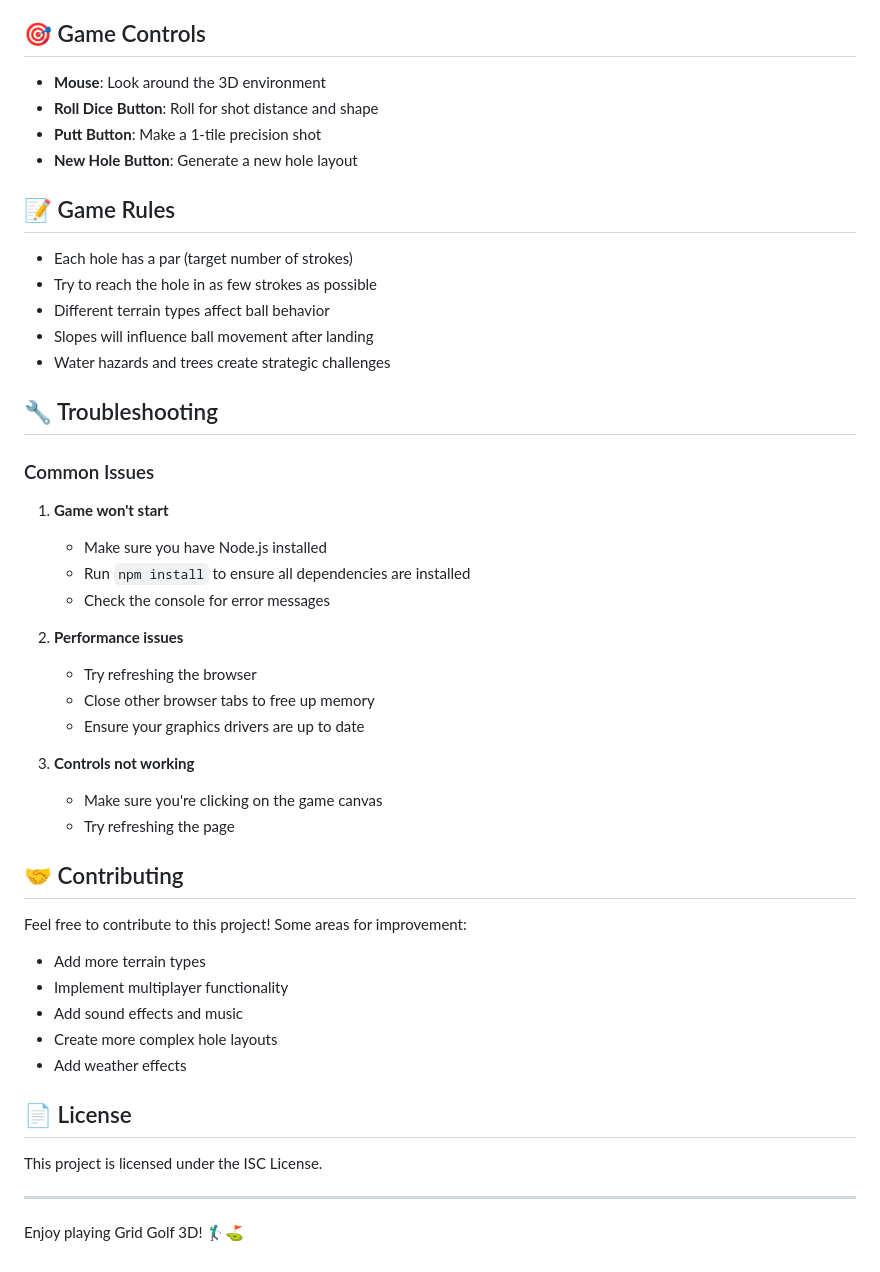
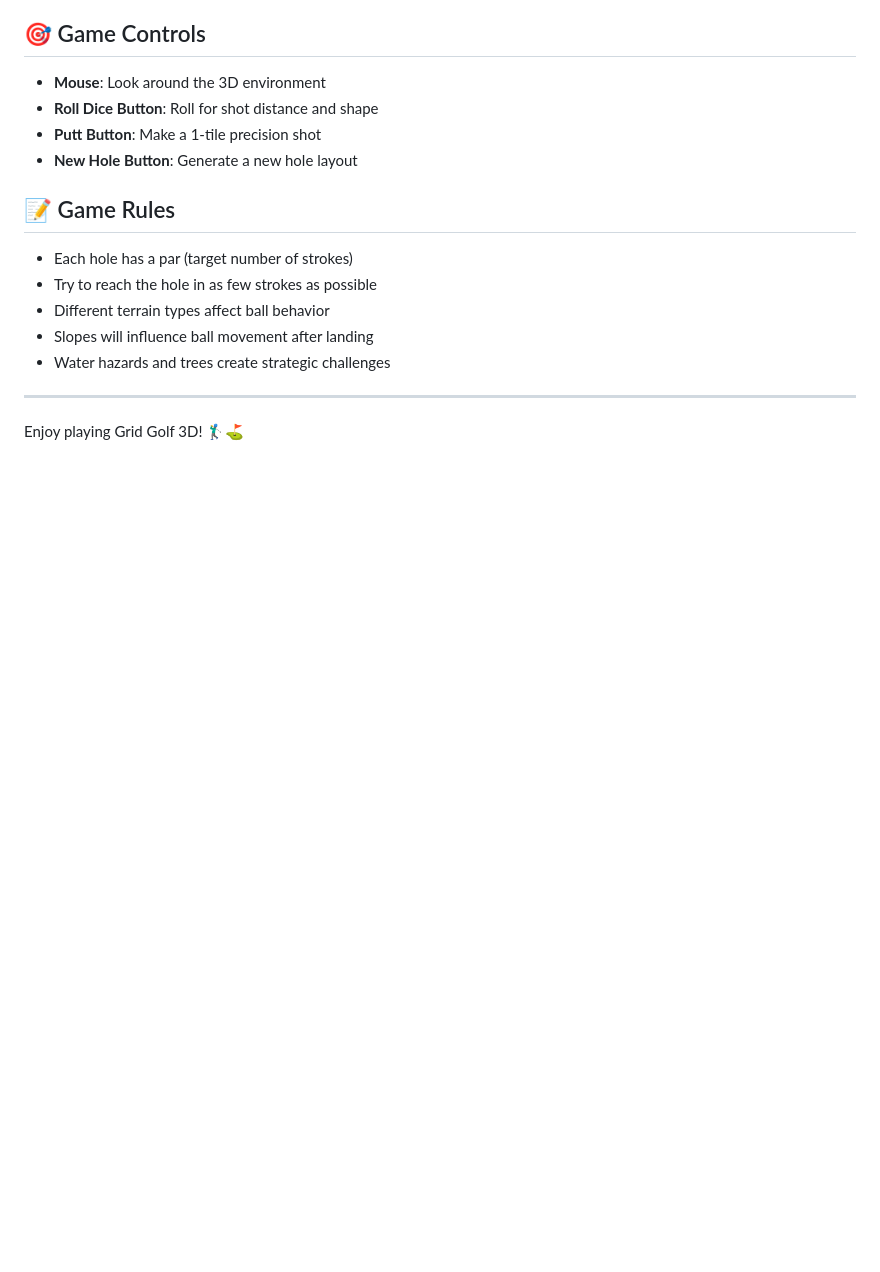
Before and after one commit to tontonius/grid-golf, a Markdown page: README.md, the part around one of its changes. Drawn GitHub-style; blank space fills up the shorter version.

Commit message:
Update README.md for clarity and organization; improved gameplay instructions and removed troubleshooting section

```diff
--- a/README.md
+++ b/README.md
@@ -127,38 +127,6 @@ grid-golf-three/
 - Slopes will influence ball movement after landing
 - Water hazards and trees create strategic challenges
 
-## 🔧 Troubleshooting
-
-### Common Issues
-
-1. **Game won't start**
-   - Make sure you have Node.js installed
-   - Run `npm install` to ensure all dependencies are installed
-   - Check the console for error messages
-
-2. **Performance issues**
-   - Try refreshing the browser
-   - Close other browser tabs to free up memory
-   - Ensure your graphics drivers are up to date
-
-3. **Controls not working**
-   - Make sure you're clicking on the game canvas
-   - Try refreshing the page
-
-## 🤝 Contributing
-
-Feel free to contribute to this project! Some areas for improvement:
-
-- Add more terrain types
-- Implement multiplayer functionality
-- Add sound effects and music
-- Create more complex hole layouts
-- Add weather effects
-
-## 📄 License
-
-This project is licensed under the ISC License.
-
 ---
 
 Enjoy playing Grid Golf 3D! 🏌️‍♂️⛳
```
Also changed, not shown: other parts of README.md (+10 -10 lines).
